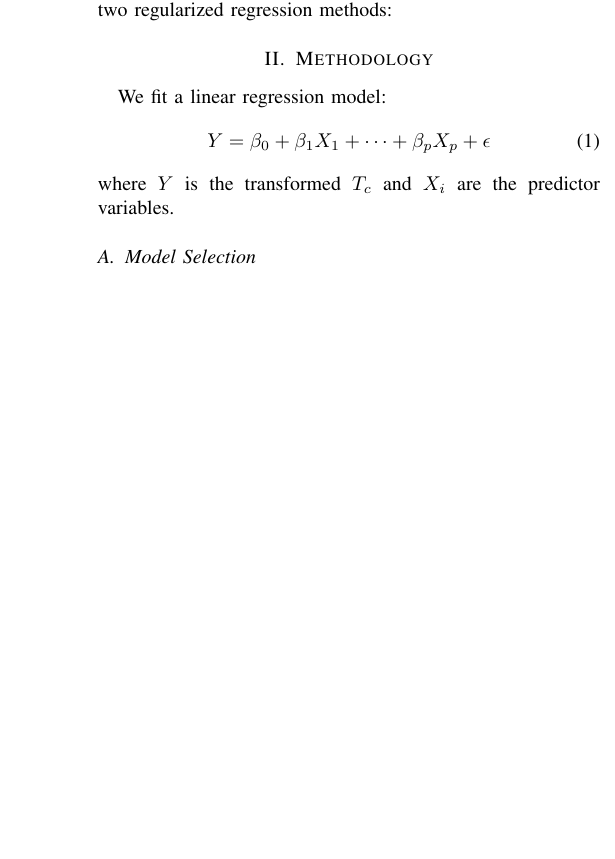
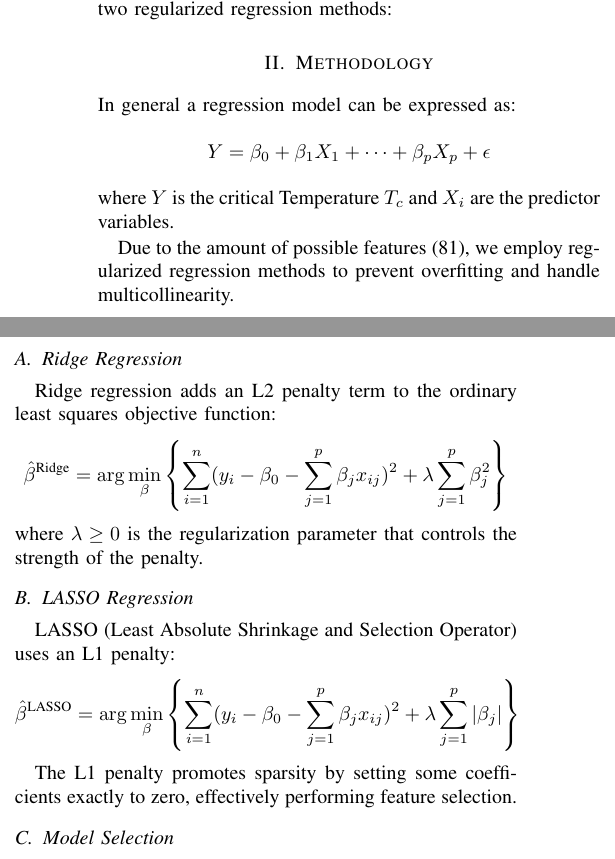
Before and after one commit to MiguelARam27/data-mining-project-1, a LaTeX paper (Project 1.tex): part of one column of the page before the commit and two parts of the columns of page 1 of 2 after it, the two joined at a grey line, cut so that both start at the same text, the shorter picture padded with empty space. Compiled offline with pdfLaTeX.

Commit message:
update intro and data section

```diff
--- a/Project 1.tex
+++ b/Project 1.tex
@@ -5,7 +5,7 @@
 \usepackage{booktabs}
 \usepackage{url}
 
-\title{Predicting Superconducting Critical Temperature Using Regression Analysis}
+\title{Predicting Critical Temperature of Superconductors: Lasso vs Ridge Regression}
 
 \author{
   \IEEEauthorblockN{Miguel Ramirez}
@@ -41,11 +41,28 @@ The task is to build models that can predict $T_c$ from the given features.
 Because the dataset is high-dimensional and many of the predictors are correlated, ordinary least squares regression is not ideal. Instead, we apply two regularized regression methods:
 
 \section{Methodology}
-We fit a linear regression model:
-\begin{equation}
+\noindent In general a regression model can be expressed as:
+\[
 Y = \beta_0 + \beta_1X_1 + \cdots + \beta_pX_p + \epsilon
-\end{equation}
-where $Y$ is the transformed $T_c$ and $X_i$ are the predictor variables.
+\]
+where $Y$ is the critical Temperature $T_c$ and $X_i$ are the predictor variables.
+
+Due to the amount of possible features (81), we employ regularized regression methods to prevent overfitting and handle multicollinearity.
+
+\subsection{Ridge Regression}
+Ridge regression adds an L2 penalty term to the ordinary least squares objective function:
+\[
+\hat{\beta}^{\text{Ridge}} = \arg\min_{\beta} \left\{ \sum_{i=1}^{n} (y_i - \beta_0 - \sum_{j=1}^{p} \beta_j x_{ij})^2 + \lambda \sum_{j=1}^{p} \beta_j^2 \right\}
+\]
+where $\lambda \geq 0$ is the regularization parameter that controls the strength of the penalty.
+
+\subsection{LASSO Regression}
+LASSO (Least Absolute Shrinkage and Selection Operator) uses an L1 penalty:
+\[
+\hat{\beta}^{\text{LASSO}} = \arg\min_{\beta} \left\{ \sum_{i=1}^{n} (y_i - \beta_0 - \sum_{j=1}^{p} \beta_j x_{ij})^2 + \lambda \sum_{j=1}^{p} |\beta_j| \right\}
+\]
+
+The L1 penalty promotes sparsity by setting some coefficients exactly to zero, effectively performing feature selection.
 
 \subsection{Model Selection}
 We applied stepwise regression using BIC to reduce the number of predictors.
```
